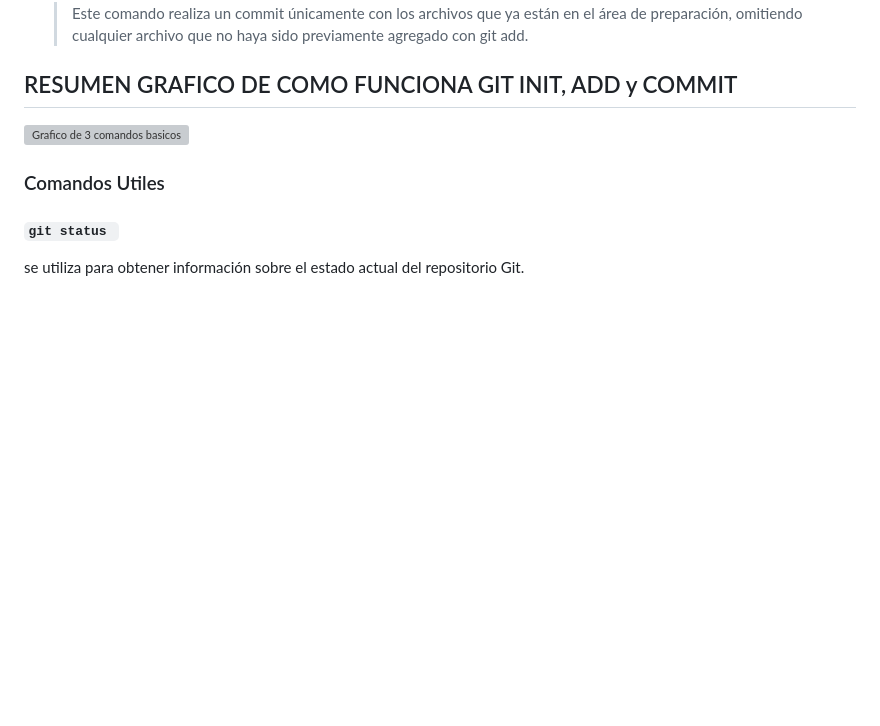
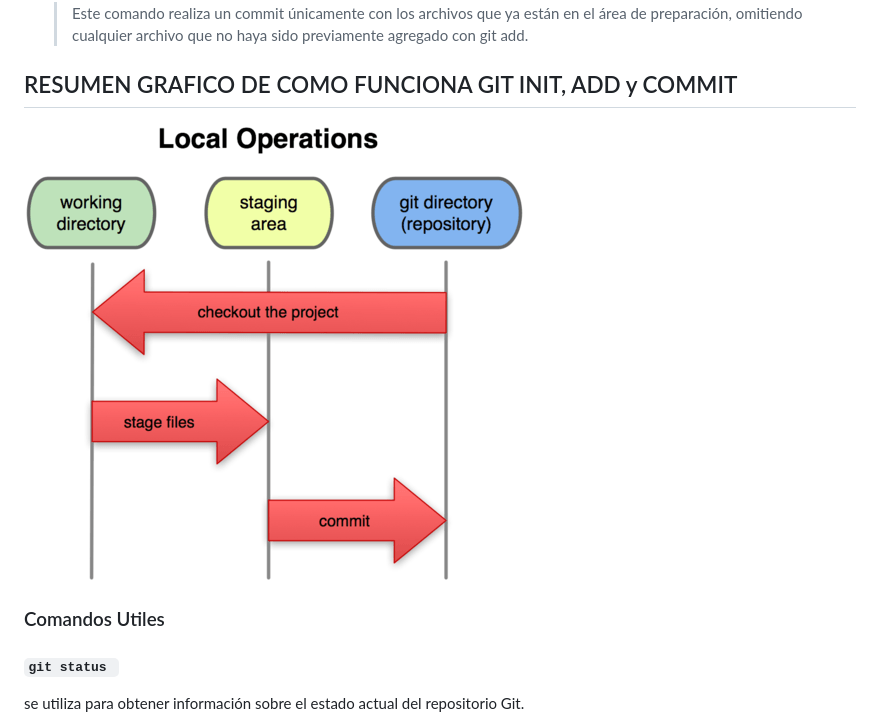
Before and after one commit to MauriNestor/cursoGit, a Markdown page: README.md, the part around the change. Rendered like a GitHub page; blank space fills up the shorter version; grey boxes are pictures that could not be loaded.

Commit message:
imagen merge subida y correccion de url de imagen

```diff
--- a/README.md
+++ b/README.md
@@ -94,7 +94,7 @@ El comando `git commit`  se utiliza para crear un nuevo commit en Git, que repre
 
 
 ## RESUMEN GRAFICO DE COMO FUNCIONA GIT INIT, ADD y COMMIT
-![Grafico de 3 comandos basicos](/cursoGit/imagenes/gitclase1.png "Resumen grafico")
+![Grafico de 3 comandos basicos](/imagenes/gitclase1.png "Resumen grafico")
 
 ### Comandos Utiles
 
```
Also changed, not shown: imagenes/merge.png (added).
